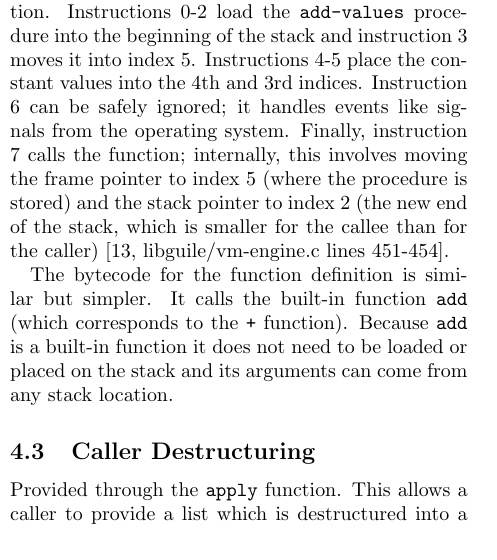
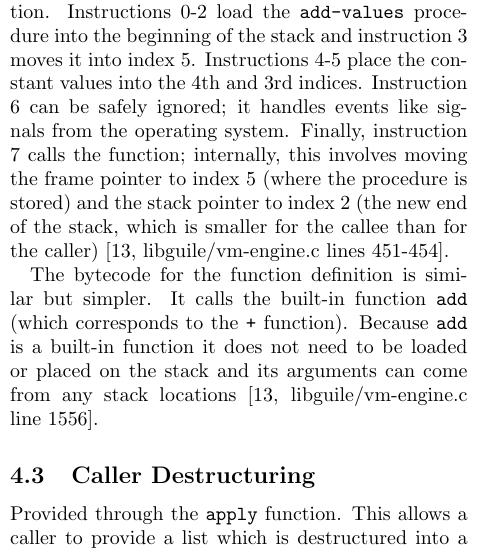
Before and after one commit to skyvine/comparative-function-arguments, a LaTeX document (prose/main.tex, which reads prose/25-state-of-guile.tex): part of one column of page 18 of 25, cut so that both start at the same text. Compiled offline with pdfLaTeX.

Commit message:
Add citation for call-scm<-scm-scm reading from arbitrary stack locations.

```diff
--- a/prose/25-state-of-guile.tex
+++ b/prose/25-state-of-guile.tex
@@ -139,7 +139,8 @@ The bytecode for the function definition is similar but simpler.
 It calls the built-in function \texttt{add} (which corresponds to the \texttt{+}
 function).
 Because \texttt{add} is a built-in function it does not need to be loaded or placed on
-the stack and its arguments can come from any stack location.
+the stack and its arguments can come from any stack locations
+\parencite[][libguile/vm-engine.c line 1556]{guile-source}.
 
 \begin{pygmented}[lang=lisp]
 0 (call-scm<-scm-scm 7 6 5 0)     ;; add
```
